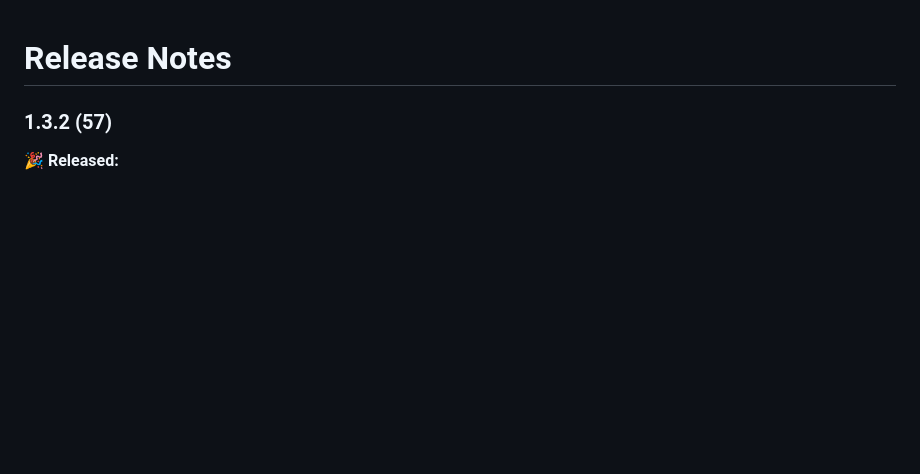
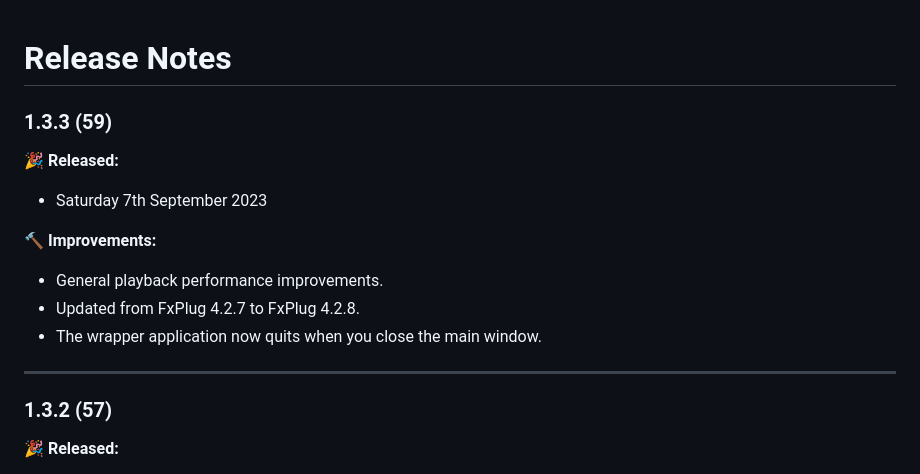
Before and after one commit to latenitefilms/BRAWToolbox, a Markdown page: docs/release-notes.md, the part around the change. GitHub-like rendering; blank space fills up the shorter version.

Commit message:
Preparing for 1.3.3 (59)

```diff
--- a/docs/release-notes.md
+++ b/docs/release-notes.md
@@ -1,4 +1,16 @@
 # Release Notes
+
+### 1.3.3 (59)
+
+**🎉 Released:**
+- Saturday 7th September 2023
+
+**🔨 Improvements:**
+- General playback performance improvements.
+- Updated from FxPlug 4.2.7 to FxPlug 4.2.8.
+- The wrapper application now quits when you close the main window.
+
+---
 
 ### 1.3.2 (57)
 
```
